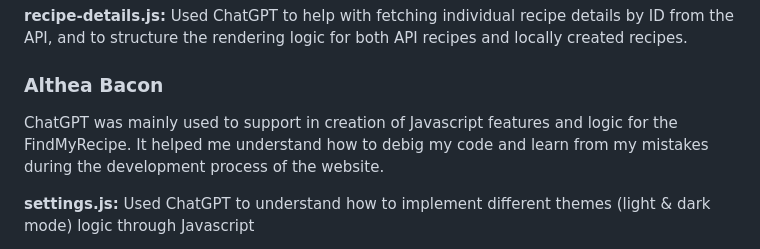
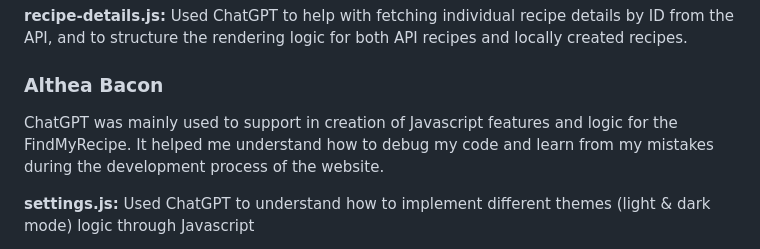
Before and after one commit to SukainaAlakwaa/find-my-recipe, a Markdown page: README.md, the part around the change. Rendered like a GitHub page.

Commit message:
typo fix again

```diff
--- a/README.md
+++ b/README.md
@@ -74,7 +74,7 @@ I used ChatGPT to support me while developing parts of the JavaScript functional
 
 ### Althea Bacon
 
-ChatGPT was mainly used to support in creation of Javascript features and logic for the FindMyRecipe. It helped me understand how to debig my code and learn from my mistakes during the development process of the website.
+ChatGPT was mainly used to support in creation of Javascript features and logic for the FindMyRecipe. It helped me understand how to debug my code and learn from my mistakes during the development process of the website.
 
 **settings.js:** Used ChatGPT to understand how to implement different themes (light & dark mode) logic through Javascript
 
```
